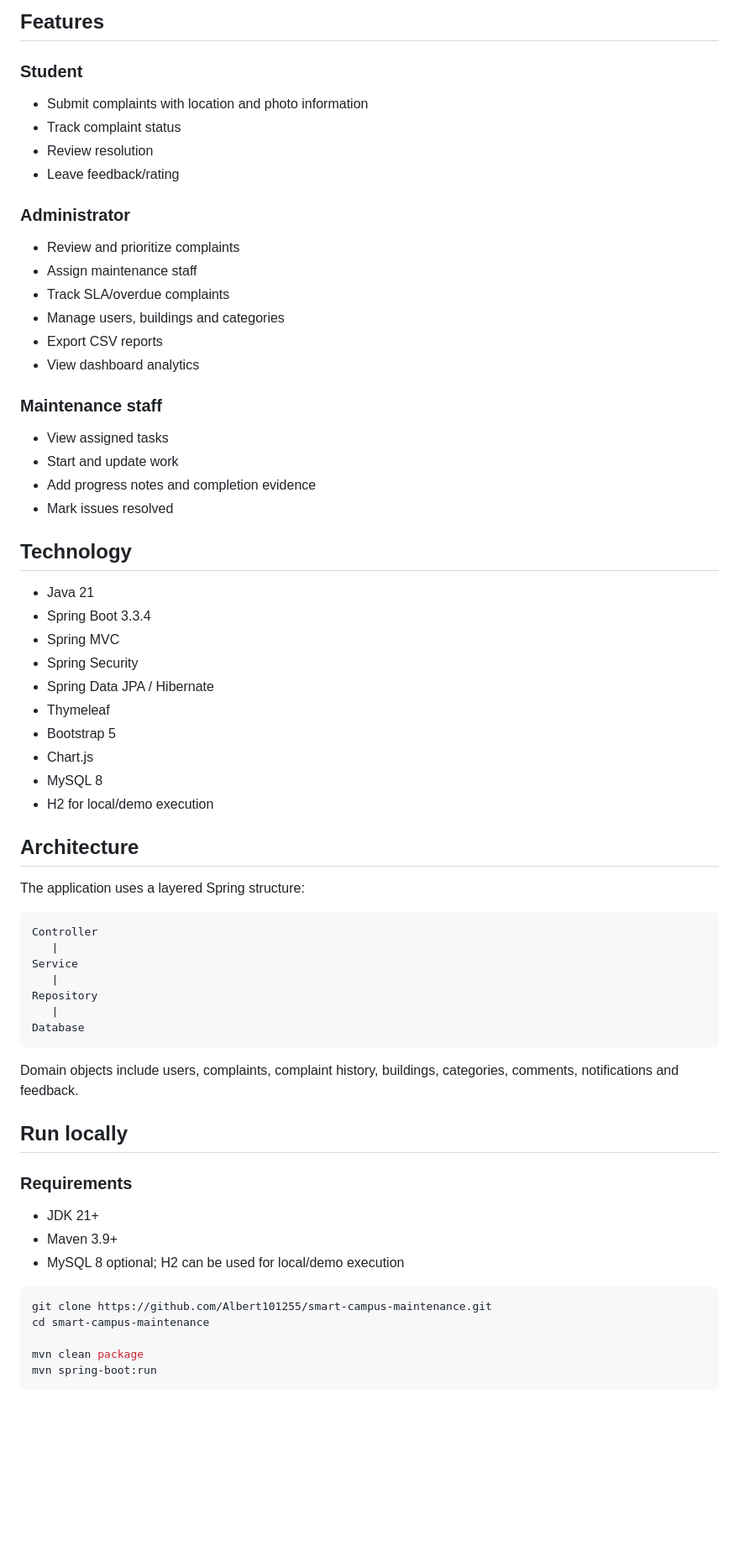
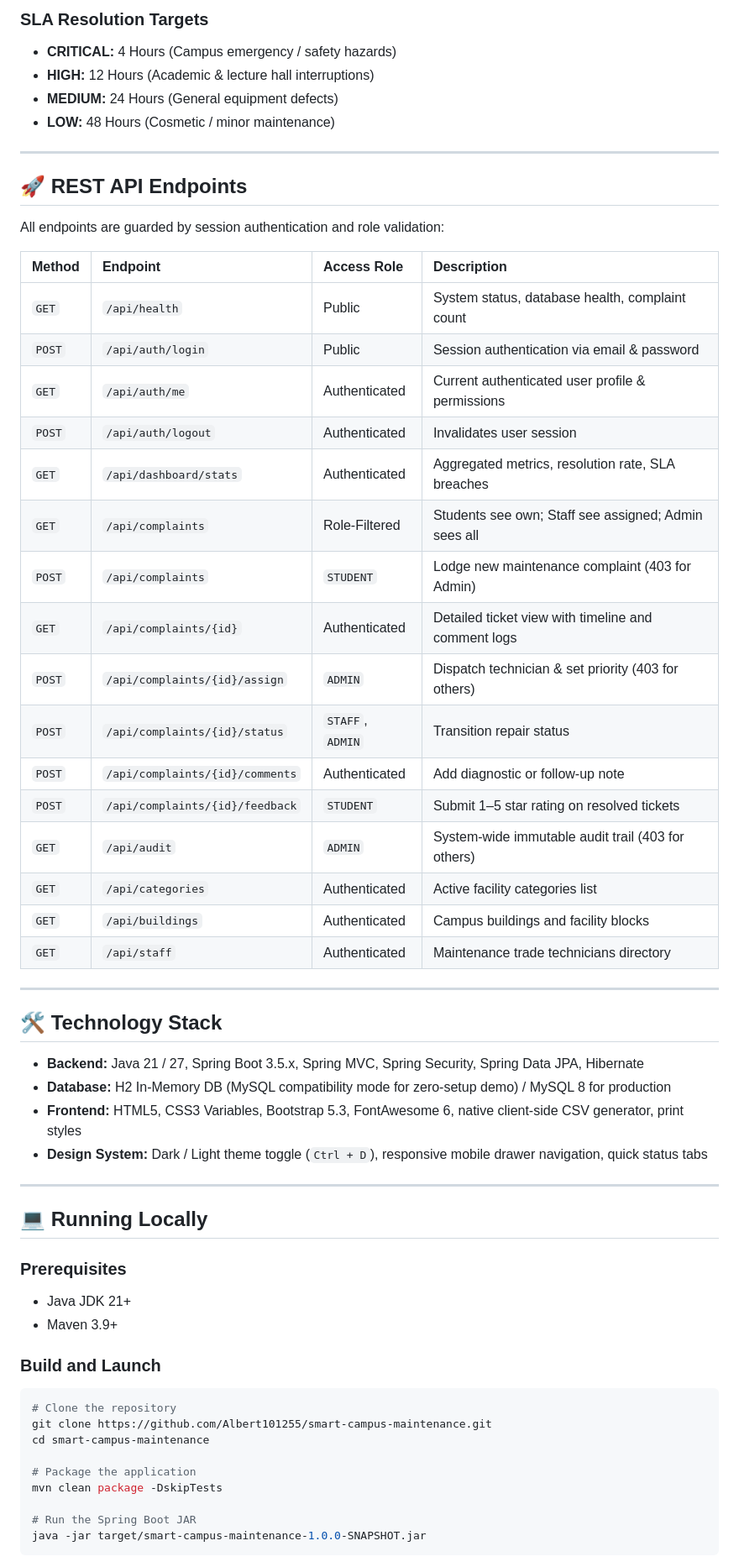
Before and after one commit to Albert101255/smart-campus-maintenance, a Markdown page: README.md, the part around one of its changes. Shown at 84% size. Drawn GitHub-style; blank space fills up the shorter version.

Commit message:
docs: update README with dedicated 3-role credentials, RBAC matrix, and API endpoints

````diff
--- a/README.md
+++ b/README.md
@@ -44,69 +63,63 @@ Student verifies + leaves feedback
 ```
 
-## Features
+### SLA Resolution Targets
+- **CRITICAL:** 4 Hours (Campus emergency / safety hazards)
+- **HIGH:** 12 Hours (Academic & lecture hall interruptions)
+- **MEDIUM:** 24 Hours (General equipment defects)
+- **LOW:** 48 Hours (Cosmetic / minor maintenance)
 
-### Student
-- Submit complaints with location and photo information
-- Track complaint status
-- Review resolution
-- Leave feedback/rating
+---
 
-### Administrator
-- Review and prioritize complaints
-- Assign maintenance staff
-- Track SLA/overdue complaints
-- Manage users, buildings and categories
-- Export CSV reports
-- View dashboard analytics
+## 🚀 REST API Endpoints
 
-### Maintenance staff
-- View assigned tasks
-- Start and update work
-- Add progress notes and completion evidence
-- Mark issues resolved
+All endpoints are guarded by session authentication and role validation:
 
-## Technology
+| Method | Endpoint | Access Role | Description |
+| :--- | :--- | :--- | :--- |
+| `GET` | `/api/health` | Public | System status, database health, complaint count |
+| `POST` | `/api/auth/login` | Public | Session authentication via email & password |
+| `GET` | `/api/auth/me` | Authenticated | Current authenticated user profile & permissions |
+| `POST` | `/api/auth/logout` | Authenticated | Invalidates user session |
+| `GET` | `/api/dashboard/stats` | Authenticated | Aggregated metrics, resolution rate, SLA breaches |
+| `GET` | `/api/complaints` | Role-Filtered | Students see own; Staff see assigned; Admin sees all |
+| `POST` | `/api/complaints` | `STUDENT` | Lodge new maintenance complaint (403 for Admin) |
+| `GET` | `/api/complaints/{id}` | Authenticated | Detailed ticket view with timeline and comment logs |
+| `POST` | `/api/complaints/{id}/assign` | `ADMIN` | Dispatch technician & set priority (403 for others) |
+| `POST` | `/api/complaints/{id}/status` | `STAFF`, `ADMIN`| Transition repair status |
+| `POST` | `/api/complaints/{id}/comments`| Authenticated | Add diagnostic or follow-up note |
+| `POST` | `/api/complaints/{id}/feedback`| `STUDENT` | Submit 1–5 star rating on resolved tickets |
+| `GET` | `/api/audit` | `ADMIN` | System-wide immutable audit trail (403 for others) |
+| `GET` | `/api/categories` | Authenticated | Active facility categories list |
+| `GET` | `/api/buildings` | Authenticated | Campus buildings and facility blocks |
+| `GET` | `/api/staff` | Authenticated | Maintenance trade technicians directory |
 
-- Java 21
-- Spring Boot 3.3.4
-- Spring MVC
-- Spring Security
-- Spring Data JPA / Hibernate
-- Thymeleaf
-- Bootstrap 5
-- Chart.js
-- MySQL 8
-- H2 for local/demo execution
+---
 
-## Architecture
+## 🛠️ Technology Stack
 
-The application uses a layered Spring structure:
+- **Backend:** Java 21 / 27, Spring Boot 3.5.x, Spring MVC, Spring Security, Spring Data JPA, Hibernate
+- **Database:** H2 In-Memory DB (MySQL compatibility mode for zero-setup demo) / MySQL 8 for production
+- **Frontend:** HTML5, CSS3 Variables, Bootstrap 5.3, FontAwesome 6, native client-side CSV generator, print styles
+- **Design System:** Dark / Light theme toggle (`Ctrl + D`), responsive mobile drawer navigation, quick status tabs
 
-```text
-Controller
-   |
-Service
-   |
-Repository
-   |
-Database
-```
+---
 
-Domain objects include users, complaints, complaint history, buildings, categories, comments, notifications and feedback.
+## 💻 Running Locally
 
-## Run locally
+### Prerequisites
+- Java JDK 21+
+- Maven 3.9+
 
-### Requirements
-
-- JDK 21+
-- Maven 3.9+
-- MySQL 8 optional; H2 can be used for local/demo execution
-
+### Build and Launch
 ```bash
+# Clone the repository
 git clone https://github.com/Albert101255/smart-campus-maintenance.git
 cd smart-campus-maintenance
 
-mvn clean package
-mvn spring-boot:run
+# Package the application
+mvn clean package -DskipTests
+
+# Run the Spring Boot JAR
+java -jar target/smart-campus-maintenance-1.0.0-SNAPSHOT.jar
 ```
 
````
Also changed, not shown: other parts of README.md (+62 -66 lines).
